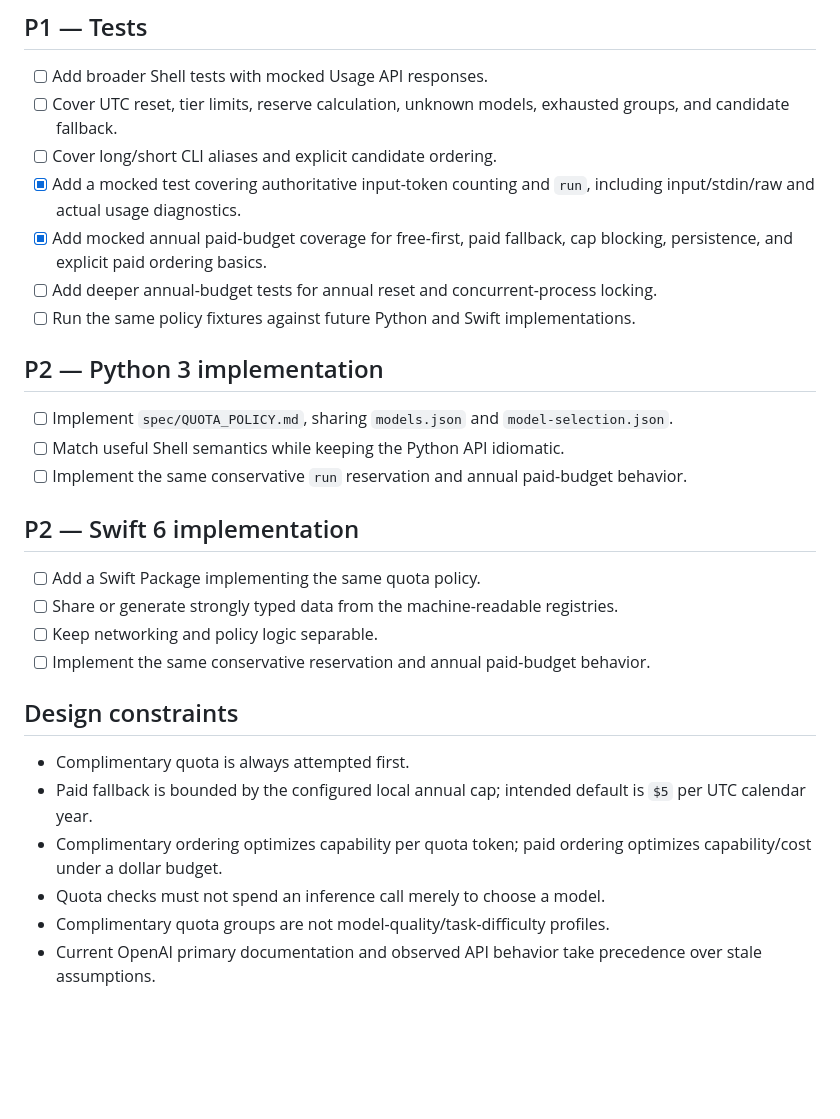
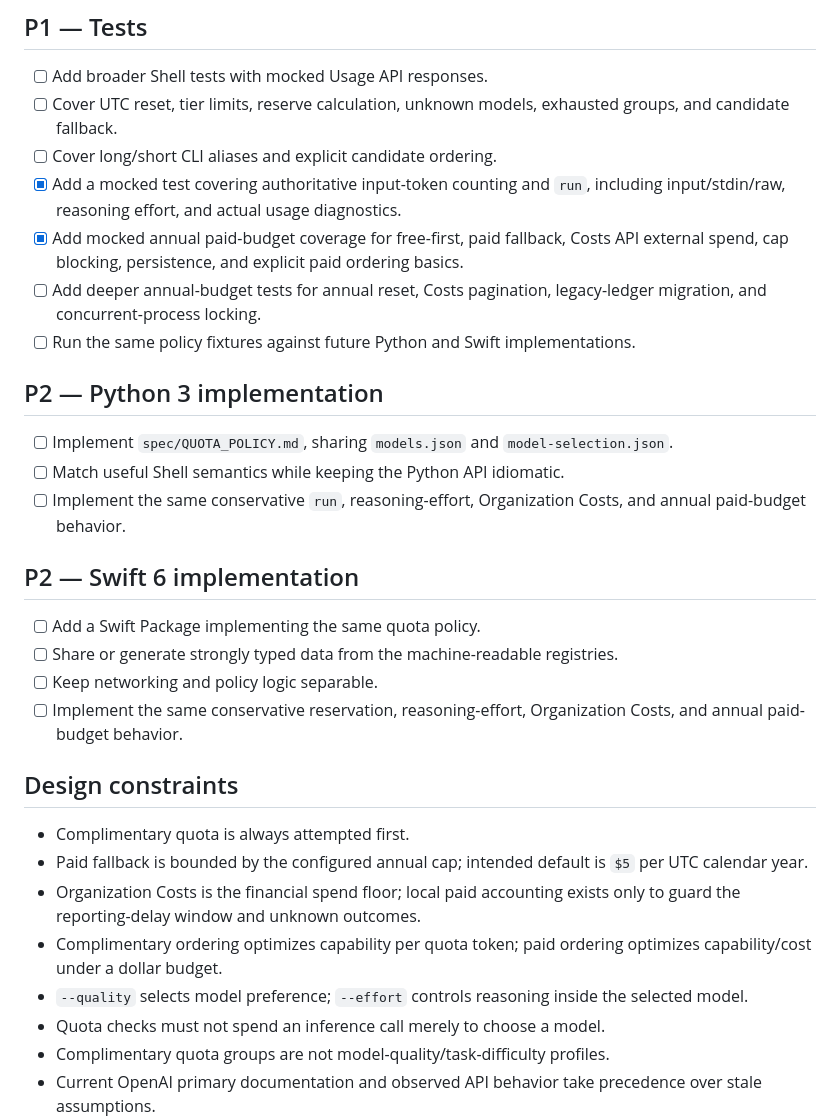
Before and after one commit to oqzl/OpenAIQuotaFuse, a Markdown page: docs/TODO.md, the part around one of its changes. Drawn GitHub-style; blank space fills up the shorter version.

```diff
--- a/docs/TODO.md
+++ b/docs/TODO.md
@@ -62,29 +66,31 @@
 - [ ] Add broader Shell tests with mocked Usage API responses.
 - [ ] Cover UTC reset, tier limits, reserve calculation, unknown models, exhausted groups, and candidate fallback.
 - [ ] Cover long/short CLI aliases and explicit candidate ordering.
-- [x] Add a mocked test covering authoritative input-token counting and `run`, including input/stdin/raw and actual usage diagnostics.
-- [x] Add mocked annual paid-budget coverage for free-first, paid fallback, cap blocking, persistence, and explicit paid ordering basics.
-- [ ] Add deeper annual-budget tests for annual reset and concurrent-process locking.
+- [x] Add a mocked test covering authoritative input-token counting and `run`, including input/stdin/raw, reasoning effort, and actual usage diagnostics.
+- [x] Add mocked annual paid-budget coverage for free-first, paid fallback, Costs API external spend, cap blocking, persistence, and explicit paid ordering basics.
+- [ ] Add deeper annual-budget tests for annual reset, Costs pagination, legacy-ledger migration, and concurrent-process locking.
 - [ ] Run the same policy fixtures against future Python and Swift implementations.
 
 ## P2 — Python 3 implementation
 
 - [ ] Implement `spec/QUOTA_POLICY.md`, sharing `models.json` and `model-selection.json`.
 - [ ] Match useful Shell semantics while keeping the Python API idiomatic.
-- [ ] Implement the same conservative `run` reservation and annual paid-budget behavior.
+- [ ] Implement the same conservative `run`, reasoning-effort, Organization Costs, and annual paid-budget behavior.
 
 ## P2 — Swift 6 implementation
 
 - [ ] Add a Swift Package implementing the same quota policy.
 - [ ] Share or generate strongly typed data from the machine-readable registries.
 - [ ] Keep networking and policy logic separable.
-- [ ] Implement the same conservative reservation and annual paid-budget behavior.
+- [ ] Implement the same conservative reservation, reasoning-effort, Organization Costs, and annual paid-budget behavior.
 
 ## Design constraints
 
 - Complimentary quota is always attempted first.
-- Paid fallback is bounded by the configured local annual cap; intended default is `$5` per UTC calendar year.
+- Paid fallback is bounded by the configured annual cap; intended default is `$5` per UTC calendar year.
+- Organization Costs is the financial spend floor; local paid accounting exists only to guard the reporting-delay window and unknown outcomes.
 - Complimentary ordering optimizes capability per quota token; paid ordering optimizes capability/cost under a dollar budget.
+- `--quality` selects model preference; `--effort` controls reasoning inside the selected model.
 - Quota checks must not spend an inference call merely to choose a model.
 - Complimentary quota groups are not model-quality/task-difficulty profiles.
 - Current OpenAI primary documentation and observed API behavior take precedence over stale assumptions.
```
Also changed, not shown: other parts of docs/TODO.md (+10 -6 lines).
